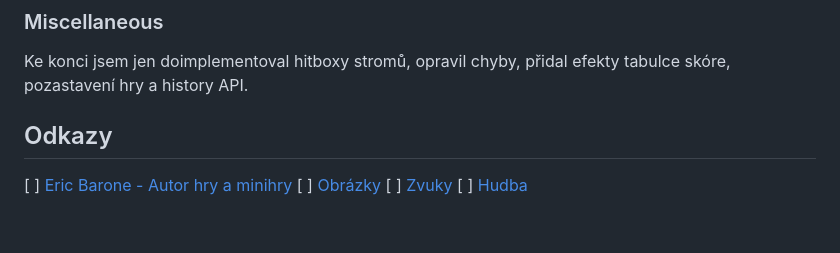
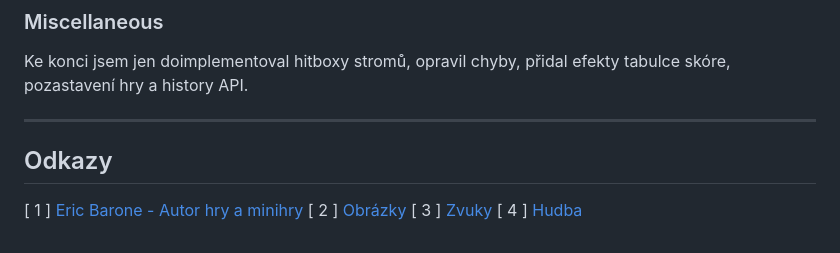
Before and after one commit to Rionit/KAJ-semestral-project, a Markdown page: README.md, the part around one of its changes. Drawn GitHub-style.

```diff
--- a/README.md
+++ b/README.md
@@ -53,9 +67,11 @@ sestrojil aby se zdál 3D. Využil jsem znovu drop-shadow, rotace a změny barvy
 
 Ke konci jsem jen doimplementoval hitboxy stromů, opravil chyby, přidal efekty tabulce skóre, pozastavení hry a history API.
 
+---
+
 ## Odkazy
 
-[ ] [Eric Barone - Autor hry a minihry](https://www.stardewvalley.net/author/concernedape/)
-[ ] [Obrázky](https://www.spriters-resource.com/pc_computer/stardewvalley/sheet/82481/)
-[ ] [Zvuky](https://www.sounds-resource.com/pc_computer/stardewvalley/)
-[ ] [Hudba](https://www.youtube.com/watch?v=yaBNr6zv0ek)
+[ 1 ] [Eric Barone - Autor hry a minihry](https://www.stardewvalley.net/author/concernedape/)
+[ 2 ] [Obrázky](https://www.spriters-resource.com/pc_computer/stardewvalley/sheet/82481/)
+[ 3 ] [Zvuky](https://www.sounds-resource.com/pc_computer/stardewvalley/)
+[ 4 ] [Hudba](https://www.youtube.com/watch?v=yaBNr6zv0ek)
```
Also changed, not shown: other parts of README.md (+15 -1 lines).
